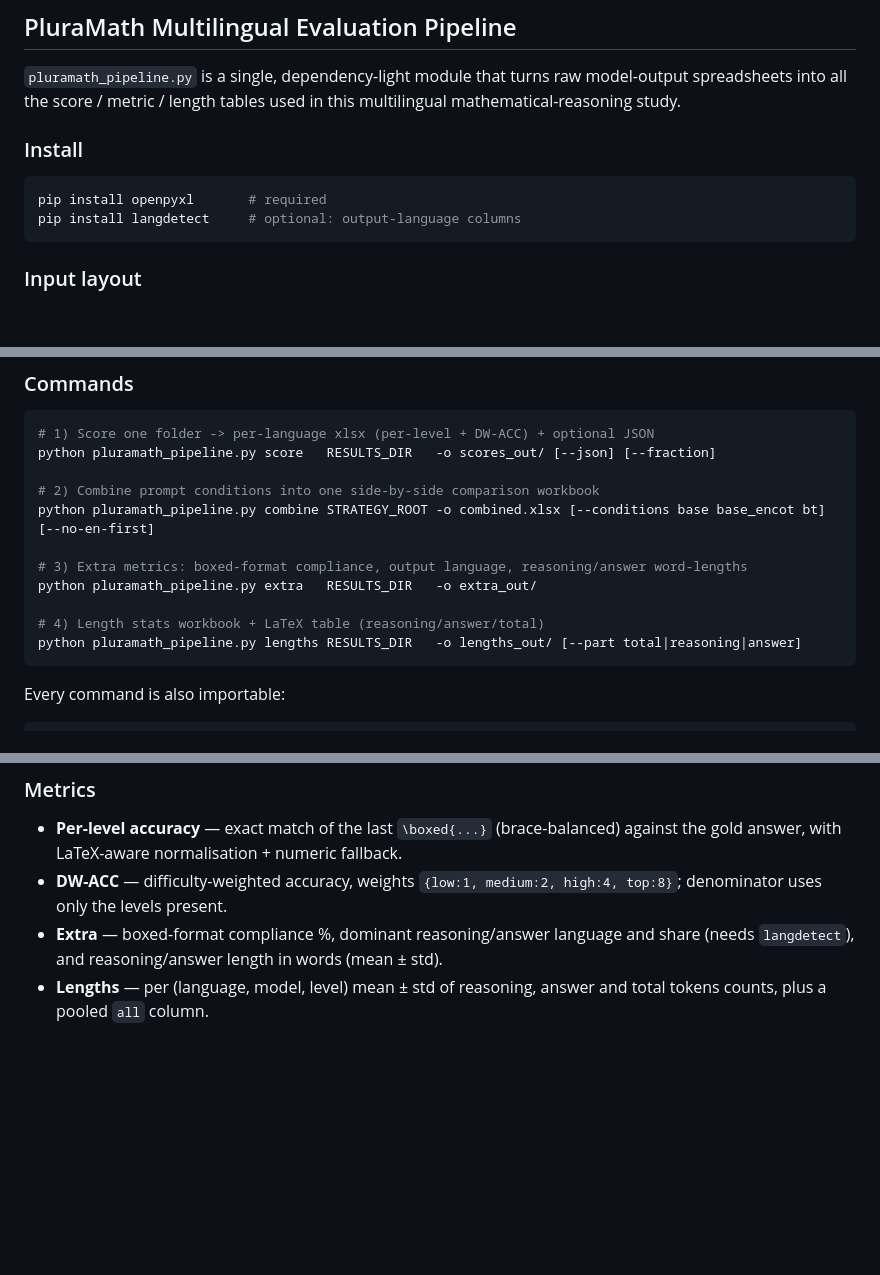
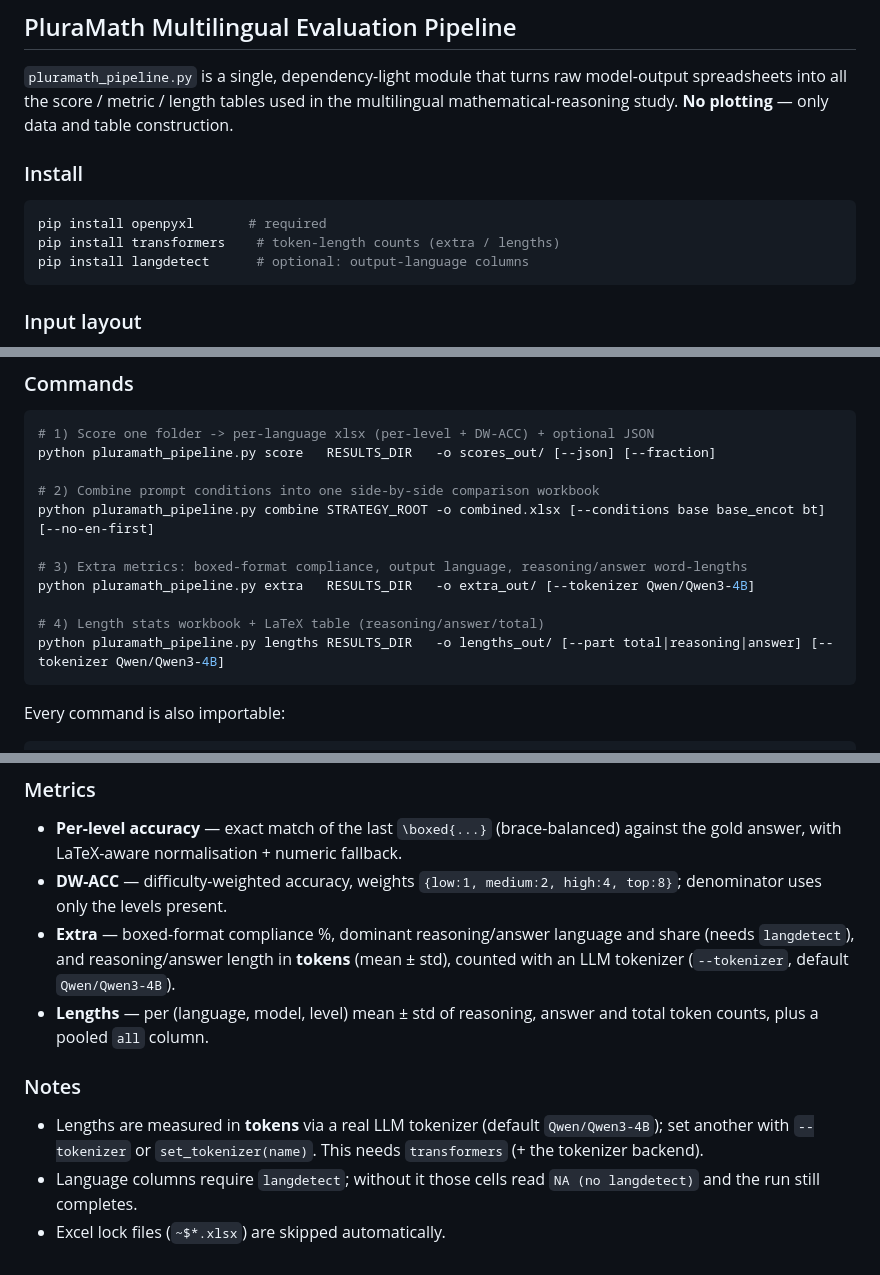
Before and after one commit to TUM-NLP/pluramath, a Markdown page: README.md, 3 parts joined by grey strips. GitHub-like rendering; blank space fills up the shorter version.

Commit message:
Update README with PluraMath details and installation
Added details about the PluraMath benchmark and updated installation instructions.

````diff
--- a/README.md
+++ b/README.md
@@ -191,13 +193,15 @@ model/prompting strategy depending on the launcher.
 
 `pluramath_pipeline.py` is a single, dependency-light module that turns raw
 model-output spreadsheets into all the score / metric / length tables used in
-this multilingual mathematical-reasoning study.
+the multilingual mathematical-reasoning study. **No plotting** — only data and
+table construction.
 
 ### Install
 
 ```bash
 pip install openpyxl       # required
-pip install langdetect     # optional: output-language columns
+pip install transformers    # token-length counts (extra / lengths)
+pip install langdetect      # optional: output-language columns
 ```
 
 ### Input layout
@@ -226,10 +230,10 @@ python pluramath_pipeline.py score   RESULTS_DIR   -o scores_out/ [--json] [--fr
 python pluramath_pipeline.py combine STRATEGY_ROOT -o combined.xlsx [--conditions base base_encot bt] [--no-en-first]
 
 # 3) Extra metrics: boxed-format compliance, output language, reasoning/answer word-lengths
-python pluramath_pipeline.py extra   RESULTS_DIR   -o extra_out/
+python pluramath_pipeline.py extra   RESULTS_DIR   -o extra_out/ [--tokenizer Qwen/Qwen3-4B]
 
 # 4) Length stats workbook + LaTeX table (reasoning/answer/total)
-python pluramath_pipeline.py lengths RESULTS_DIR   -o lengths_out/ [--part total|reasoning|answer]
+python pluramath_pipeline.py lengths RESULTS_DIR   -o lengths_out/ [--part total|reasoning|answer] [--tokenizer Qwen/Qwen3-4B]
 ```
 
 Every command is also importable:
@@ -250,6 +254,16 @@ from pluramath_pipeline import (
 - **DW-ACC** — difficulty-weighted accuracy, weights `{low:1, medium:2, high:4,
   top:8}`; denominator uses only the levels present.
 - **Extra** — boxed-format compliance %, dominant reasoning/answer language and
-  share (needs `langdetect`), and reasoning/answer length in words (mean ± std).
+  share (needs `langdetect`), and reasoning/answer length in **tokens** (mean ± std),
+  counted with an LLM tokenizer (`--tokenizer`, default `Qwen/Qwen3-4B`).
 - **Lengths** — per (language, model, level) mean ± std of reasoning, answer and
-  total tokens counts, plus a pooled `all` column.
+  total token counts, plus a pooled `all` column.
+
+### Notes
+
+- Lengths are measured in **tokens** via a real LLM tokenizer (default
+  `Qwen/Qwen3-4B`); set another with `--tokenizer` or `set_tokenizer(name)`.
+  This needs `transformers` (+ the tokenizer backend).
+- Language columns require `langdetect`; without it those cells read
+  `NA (no langdetect)` and the run still completes.
+- Excel lock files (`~$*.xlsx`) are skipped automatically.
````
Also changed, not shown: other parts of README.md (+2 -0 lines).
